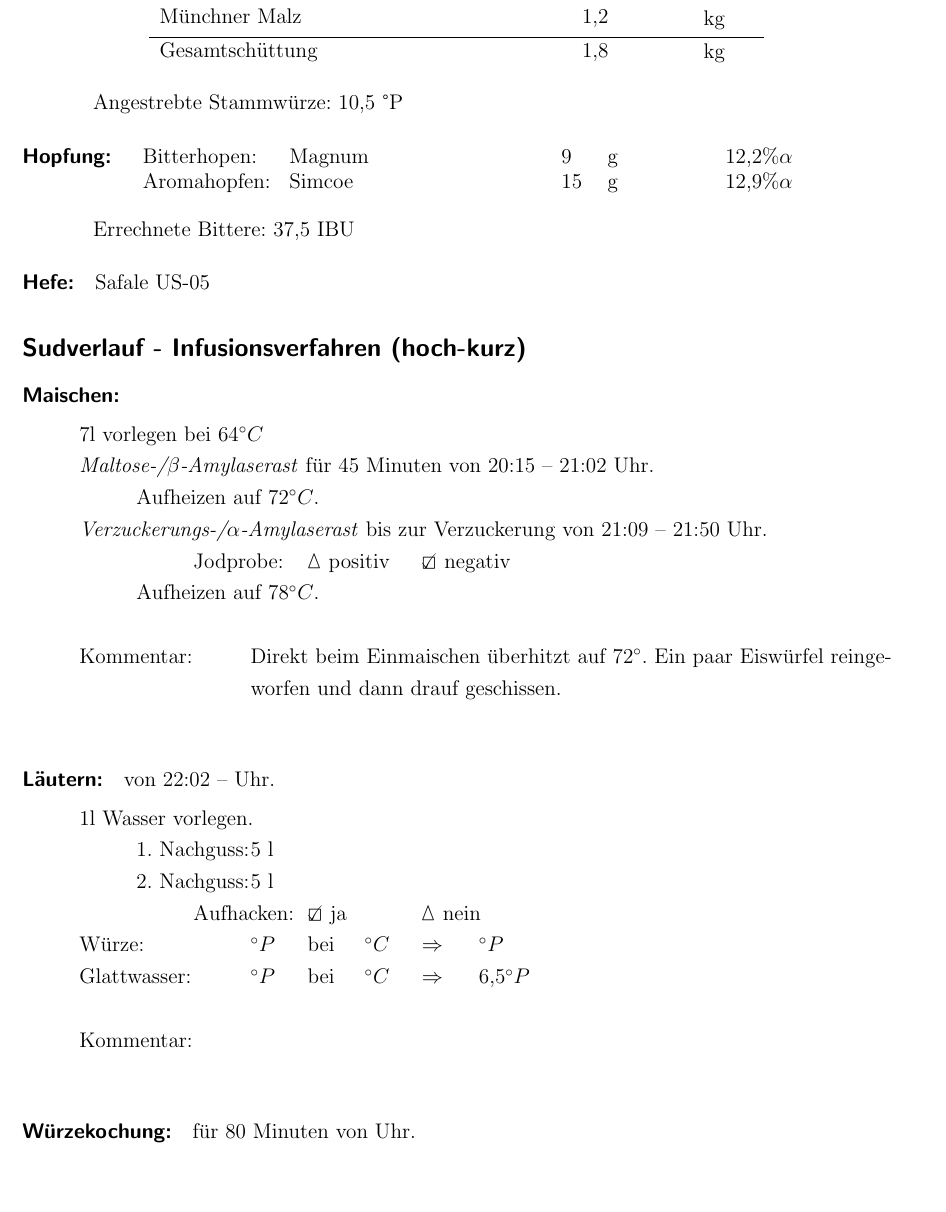
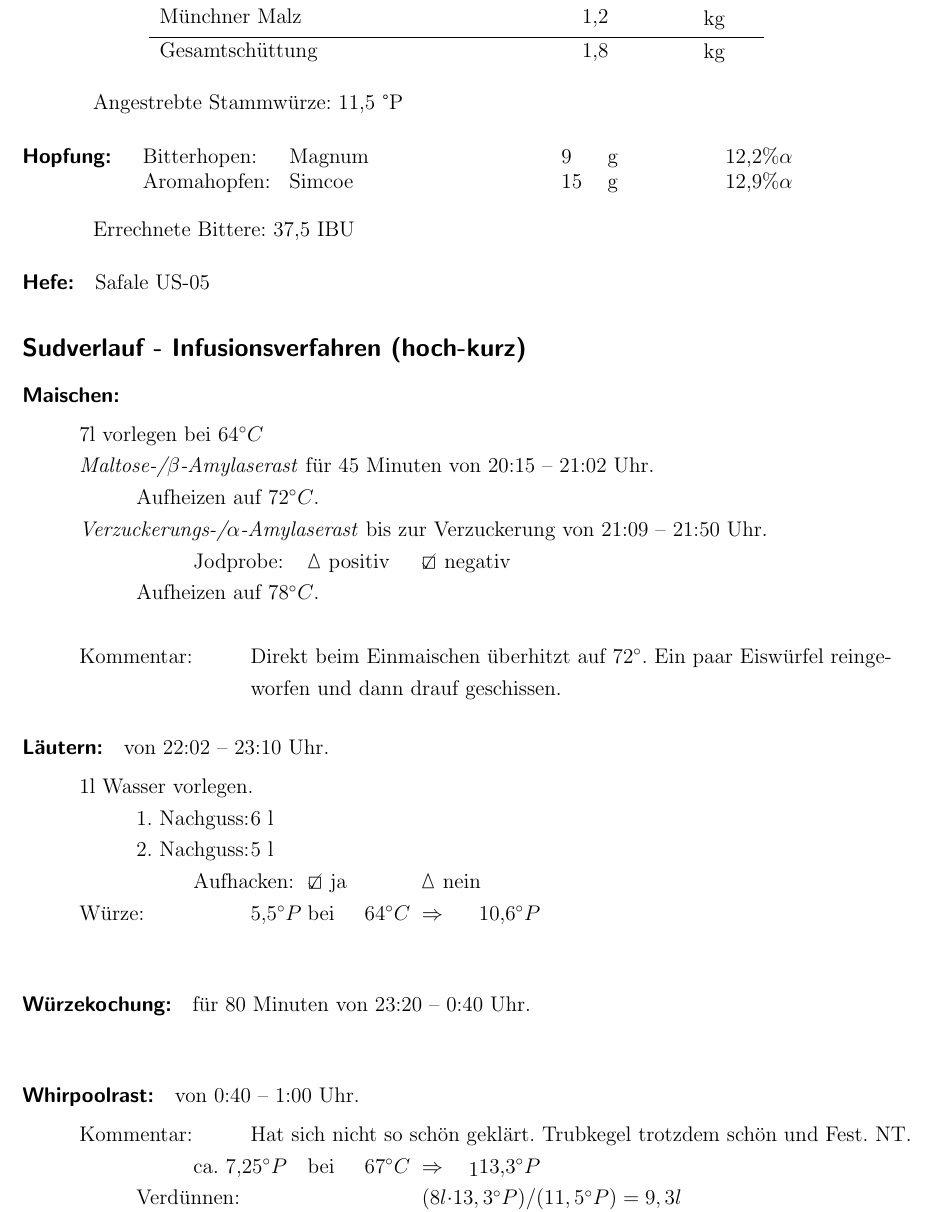
Before and after one commit to neur0nic/BierRezepte, a LaTeX document (Sudprotokoll-Hydraulik_oel.tex): part of page 1 of 3, cut so that both start at the same text, the shorter picture padded with empty space. Compiled offline with pdfLaTeX.

Commit message:
Sud ist fertig, muss noch angestellt werden. Mach ich morgen

```diff
--- a/Sudprotokoll-Hydraulik_oel.tex
+++ b/Sudprotokoll-Hydraulik_oel.tex
@@ -57,7 +57,7 @@ pdfauthor={Stephan Mertens},
 	\end{tabular}\\
 
 \vspace{.25cm}
-\hspace{1cm}Angestrebte Stammwürze: 10,5 °P
+\hspace{1cm}Angestrebte Stammwürze: 11,5 °P
 %
 %Hopfung
 \paragraph{Hopfung:}
@@ -90,26 +90,27 @@ pdfauthor={Stephan Mertens},
 		\> \> Aufheizen auf 78$^\circ C$.\\\\
 		%
 		\> Kommentar: \>\>\>Direkt beim Einmaischen überhitzt auf 72$^\circ$. Ein paar Eiswürfel reinge-\\
-		\>\>\>\>worfen und dann drauf geschissen.\\
+		\>\>\>\>worfen und dann drauf geschissen.
 	\end{tabbing}
 %
 %Läutern
-\paragraph{Läutern:} von 22:02 -- Uhr.
+\paragraph{Läutern:} von 22:02 -- 23:10 Uhr.
 	\begin{tabbing}
 		\hspace{1cm} \= \hspace{1cm} \= \hspace{1cm} \= \hspace{1cm} \= \hspace{1cm} \=\hspace{1cm} \=\hspace{1cm} \=\hspace{1cm} \= \kill
 		\> 1l Wasser vorlegen.\\
-		\> \> 1. Nachguss: \> \> 5 l\\
+		\> \> 1. Nachguss: \> \> 6 l\\
 		\> \> 2. Nachguss: \> \> 5 l\\
 		\> \> \> Aufhacken: \> \> \CheckedBox \ ja \> \> \Square \ nein\\
 		%\> \> 3. Nachguss: \> \> 2 l\\
-		\> Würze: \> \> \> $^\circ P$ \> bei \>$^\circ C$ \> $\Rightarrow$ \> $^\circ P$\\
-		\> Glattwasser: \> \> \>$^\circ P$ \> bei \> $^\circ C$ \> $\Rightarrow$ \> 6,5$^\circ P$\\\\
-		\> Kommentar: \>\>\> \\
+		\> Würze: \> \> \> 5,5$^\circ P$ \> bei \>64$^\circ C$ \> $\Rightarrow$ \> 10,6$^\circ P$\\
 	\end{tabbing}
 %
 %Würzekochung
-\paragraph{Würzekochung:} für 80 Minuten von  Uhr.\\
+\paragraph{Würzekochung:} für 80 Minuten von 23:20 -- 0:40 Uhr.\\
 %Whirpool
-\paragraph{Whirpoolrast:} von  Uhr.
+\paragraph{Whirpoolrast:} von 0:40 -- 1:00 Uhr.
 	\begin{tabbing}
 		\hspace{1cm} \= \hspace{1cm} \= \hspace{1cm} \= \hspace{1cm} \= \hspace{1cm} \= \hspace{1cm} \= \hspace{1cm} \= \hspace{1cm} \= \kill
+		\> Kommentar: \>\>\> Hat sich nicht so schön geklärt. Trubkegel trotzdem schön und Fest. NT.\\
+		\> \> \> ca. 7,25$^\circ P$ \> \> bei \> 67$^\circ C$ \> $\Rightarrow$ \> 13,3$^\circ P$\\
+		\> \> Verdünnen: \> \> \> \> \> ($8l \cdot$$ 13,3^\circ P)/$($11,5^\circ P)= 9,3l$\\
```
Also changed, not shown: Sudprotokoll-Hydraulik_oel.pdf, Sudprotokoll-Hydraulik_oel.tex (8 more changed lines).
